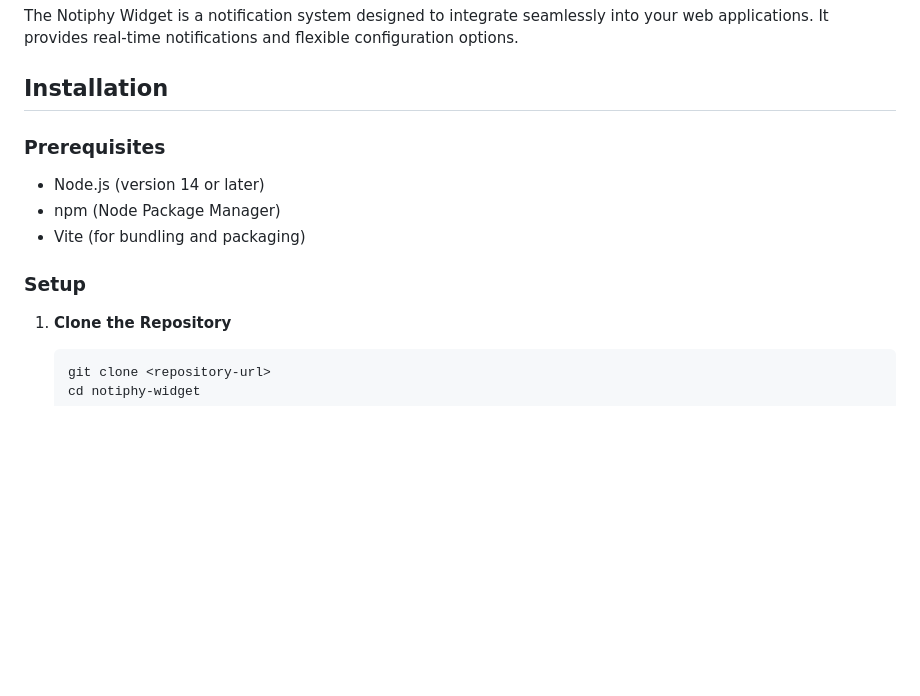
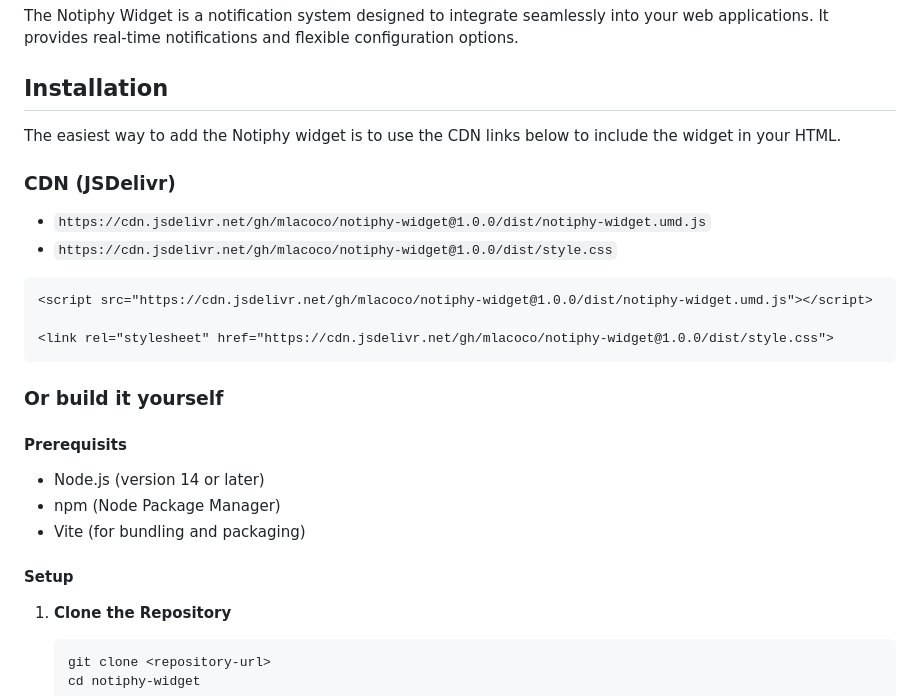
Before and after one commit to mlacoco/notiphy-widget, a Markdown page: readme.md, the part around the change. Rendered like a GitHub page; blank space fills up the shorter version.

````diff
--- a/readme.md
+++ b/readme.md
@@ -5,13 +5,26 @@ The Notiphy Widget is a notification system designed to integrate seamlessly int
 configuration options.
 
 ## Installation
+The easiest way to add the Notiphy widget is to use the CDN links below to include the widget in your HTML.
 
-### Prerequisites
+### CDN (JSDelivr)
+
+- `https://cdn.jsdelivr.net/gh/mlacoco/notiphy-widget@1.0.0/dist/notiphy-widget.umd.js`
+- `https://cdn.jsdelivr.net/gh/mlacoco/notiphy-widget@1.0.0/dist/style.css`
+
+```html
+<script src="https://cdn.jsdelivr.net/gh/mlacoco/notiphy-widget@1.0.0/dist/notiphy-widget.umd.js"></script>
+
+<link rel="stylesheet" href="https://cdn.jsdelivr.net/gh/mlacoco/notiphy-widget@1.0.0/dist/style.css">
+```
+
+### Or build it yourself
+#### Prerequisits
 - Node.js (version 14 or later)
 - npm (Node Package Manager)
 - Vite (for bundling and packaging)
 
-### Setup
+#### Setup
 
 1. **Clone the Repository**
     ```bash
````
